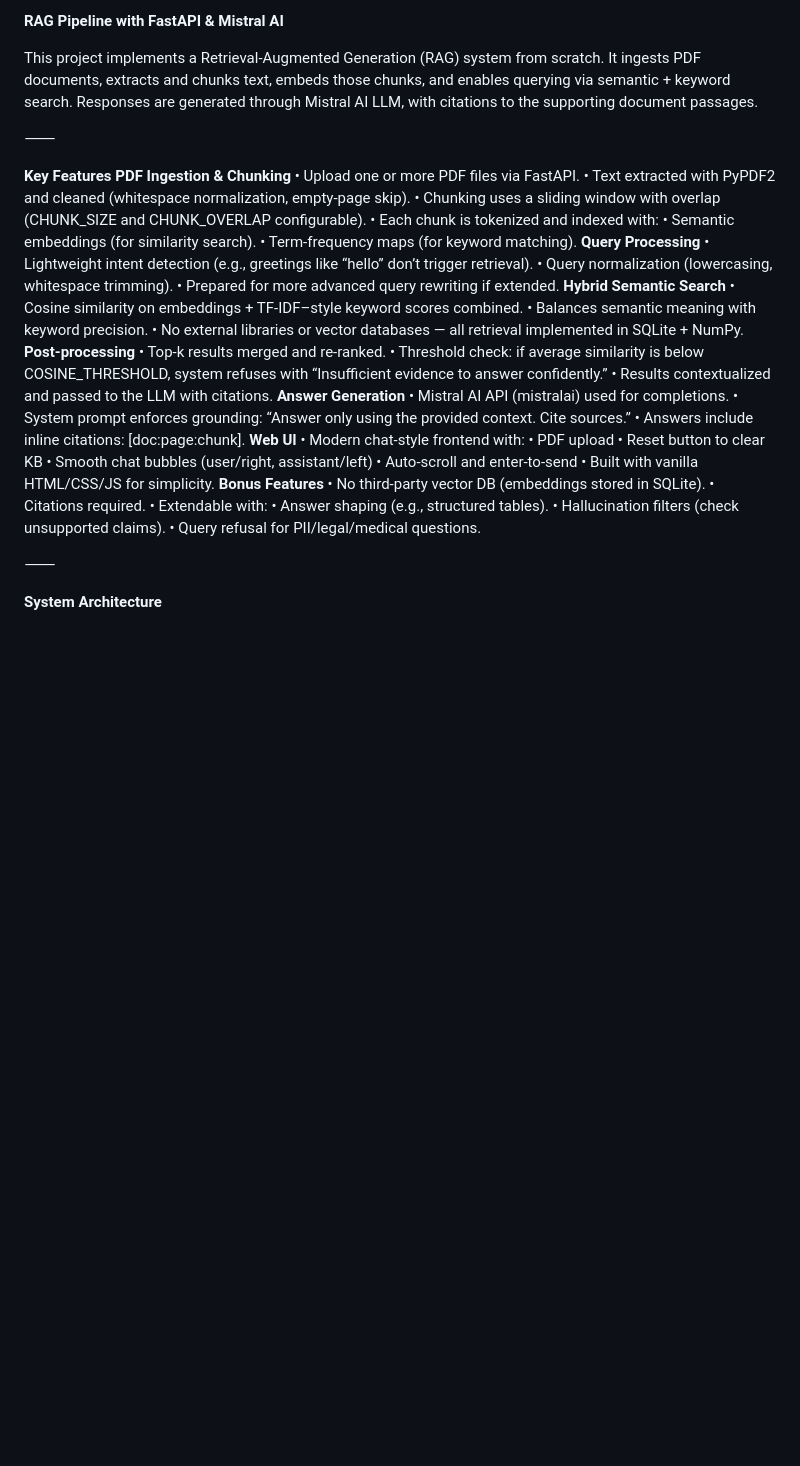
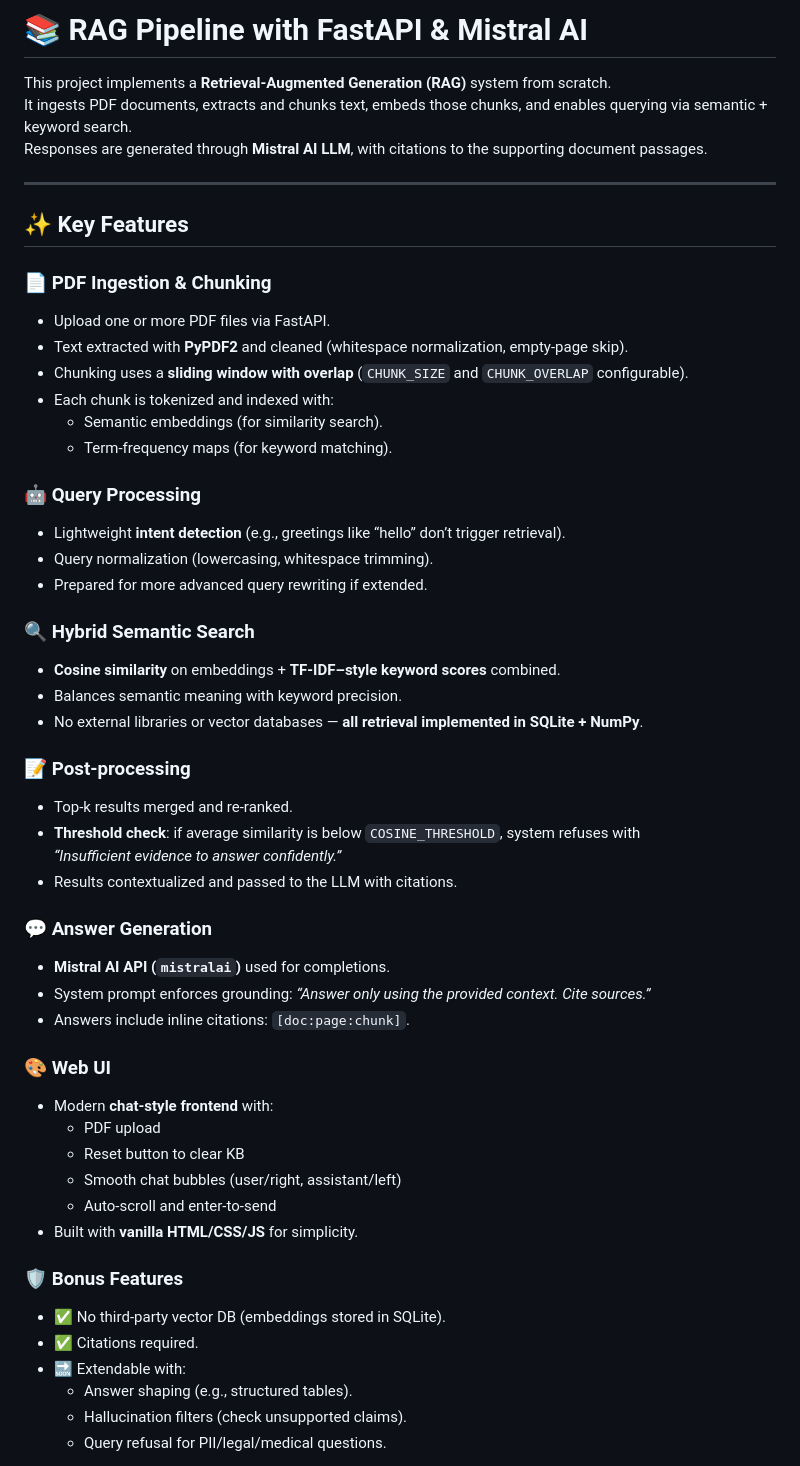
Before and after one commit to kaartikeya15/rag_pipeline, a Markdown page: README.md, the part around the change printed below. Drawn GitHub-style; blank space fills up the shorter version.

```diff
--- a/README.md
+++ b/README.md
@@ -1,49 +1,55 @@
-**RAG Pipeline with FastAPI & Mistral AI**
+# 📚 RAG Pipeline with FastAPI & Mistral AI
 
-This project implements a Retrieval-Augmented Generation (RAG) system from scratch. It ingests PDF documents, extracts and chunks text, embeds those chunks, and enables querying via semantic + keyword search. Responses are generated through Mistral AI LLM, with citations to the supporting document passages.
+This project implements a **Retrieval-Augmented Generation (RAG)** system from scratch.
+It ingests PDF documents, extracts and chunks text, embeds those chunks, and enables querying via semantic + keyword search.
+Responses are generated through **Mistral AI LLM**, with citations to the supporting document passages.
 
-⸻
+---
 
-**Key Features**
-	**PDF Ingestion & Chunking**
-	•	Upload one or more PDF files via FastAPI.
-	•	Text extracted with PyPDF2 and cleaned (whitespace normalization, empty-page skip).
-	•	Chunking uses a sliding window with overlap (CHUNK_SIZE and CHUNK_OVERLAP configurable).
-	•	Each chunk is tokenized and indexed with:
-	•	Semantic embeddings (for similarity search).
-	•	Term-frequency maps (for keyword matching).
-	**Query Processing**
-	•	Lightweight intent detection (e.g., greetings like “hello” don’t trigger retrieval).
-	•	Query normalization (lowercasing, whitespace trimming).
-	•	Prepared for more advanced query rewriting if extended.
-	**Hybrid Semantic Search**
-	•	Cosine similarity on embeddings + TF-IDF–style keyword scores combined.
-	•	Balances semantic meaning with keyword precision.
-	•	No external libraries or vector databases — all retrieval implemented in SQLite + NumPy.
-	**Post-processing**
-	•	Top-k results merged and re-ranked.
-	•	Threshold check: if average similarity is below COSINE_THRESHOLD, system refuses with “Insufficient evidence to answer confidently.”
-	•	Results contextualized and passed to the LLM with citations.
-	**Answer Generation**
-	•	Mistral AI API (mistralai) used for completions.
-	•	System prompt enforces grounding: “Answer only using the provided context. Cite sources.”
-	•	Answers include inline citations: [doc:page:chunk].
-	**Web UI**
-	•	Modern chat-style frontend with:
-	•	PDF upload
-	•	Reset button to clear KB
-	•	Smooth chat bubbles (user/right, assistant/left)
-	•	Auto-scroll and enter-to-send
-	•	Built with vanilla HTML/CSS/JS for simplicity.
-	**Bonus Features**
-	•	No third-party vector DB (embeddings stored in SQLite).
-	•	Citations required.
-	•	Extendable with:
-	•	Answer shaping (e.g., structured tables).
-	•	Hallucination filters (check unsupported claims).
-	•	Query refusal for PII/legal/medical questions.
+## ✨ Key Features
 
-⸻
+### 📄 PDF Ingestion & Chunking
+- Upload one or more PDF files via FastAPI.
+- Text extracted with **PyPDF2** and cleaned (whitespace normalization, empty-page skip).
+- Chunking uses a **sliding window with overlap** (`CHUNK_SIZE` and `CHUNK_OVERLAP` configurable).
+- Each chunk is tokenized and indexed with:
+  - Semantic embeddings (for similarity search).
+  - Term-frequency maps (for keyword matching).
 
-**System Architecture**
+### 🤖 Query Processing
+- Lightweight **intent detection** (e.g., greetings like “hello” don’t trigger retrieval).
+- Query normalization (lowercasing, whitespace trimming).
+- Prepared for more advanced query rewriting if extended.
 
+### 🔍 Hybrid Semantic Search
+- **Cosine similarity** on embeddings + **TF-IDF–style keyword scores** combined.
+- Balances semantic meaning with keyword precision.
+- No external libraries or vector databases — **all retrieval implemented in SQLite + NumPy**.
+
+### 📝 Post-processing
+- Top-k results merged and re-ranked.
+- **Threshold check**: if average similarity is below `COSINE_THRESHOLD`, system refuses with
+  *“Insufficient evidence to answer confidently.”*
+- Results contextualized and passed to the LLM with citations.
+
+### 💬 Answer Generation
+- **Mistral AI API (`mistralai`)** used for completions.
+- System prompt enforces grounding: *“Answer only using the provided context. Cite sources.”*
+- Answers include inline citations: `[doc:page:chunk]`.
+
+### 🎨 Web UI
+- Modern **chat-style frontend** with:
+  - PDF upload
+  - Reset button to clear KB
+  - Smooth chat bubbles (user/right, assistant/left)
+  - Auto-scroll and enter-to-send
+- Built with **vanilla HTML/CSS/JS** for simplicity.
+
+### 🛡️ Bonus Features
+- ✅ No third-party vector DB (embeddings stored in SQLite).
+- ✅ Citations required.
+- 🔜 Extendable with:
+  - Answer shaping (e.g., structured tables).
+  - Hallucination filters (check unsupported claims).
+  - Query refusal for PII/legal/medical questions.
+
```
Also changed, not shown: other parts of README.md (+68 -58 lines).
